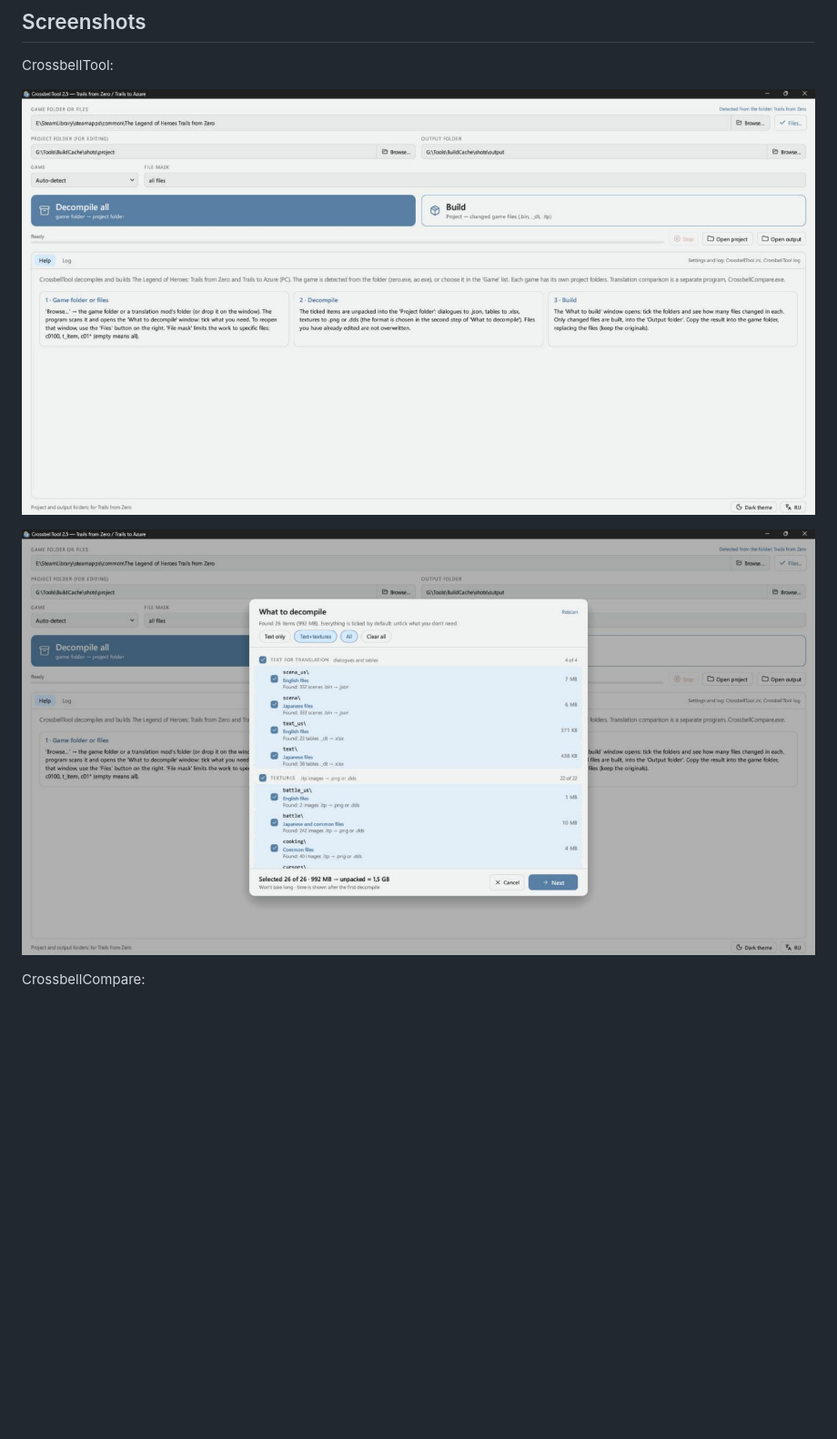
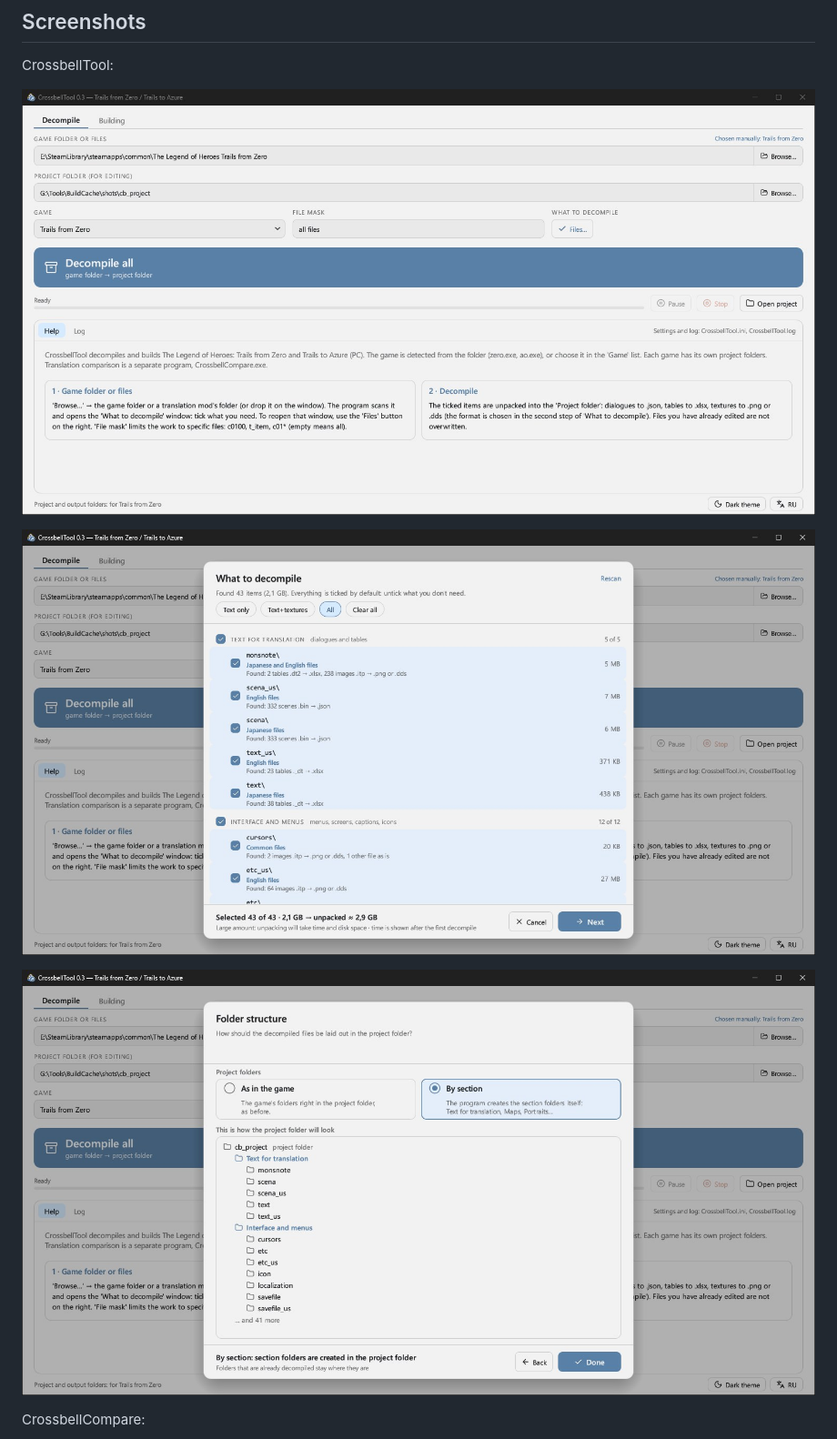
Before and after one commit to Xat045/CrossbellTool, a Markdown page: README.md, the part around one of its changes. Shown at 91% size. GitHub-like rendering; pictures changed too: docs/screenshot_tool.jpg, docs/screenshot_tool_files.jpg, docs/screenshot_tool_folders.jpg (added); blank space fills up the shorter version.

```diff
--- a/README.md
+++ b/README.md
@@ -31,6 +31,8 @@ CrossbellTool:
 
 ![Choosing what to decompile](docs/screenshot_tool_files.jpg)
 
+![Choosing the project folder structure](docs/screenshot_tool_folders.jpg)
+
 CrossbellCompare:
 
 ![Comparing two languages line by line](docs/screenshot_compare.jpg)
```
Also changed, not shown: other parts of README.md (+2 -0 lines), README_RU.md (+4 -0 lines), docs/screenshot_checks.jpg, docs/screenshot_compare.jpg, docs/screenshot_compare_jp.jpg (added).
